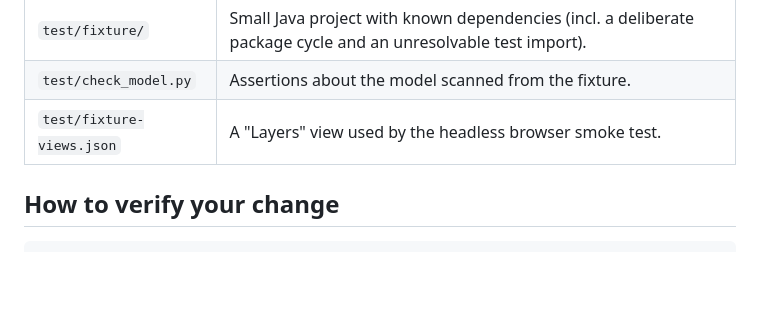
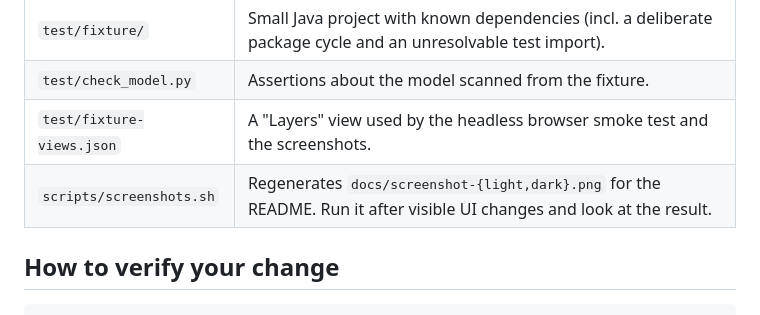
Before and after one commit to flbaue/depviewer, a Markdown page: AGENTS.md, the part around the change. GitHub-like rendering; blank space fills up the shorter version.

```diff
--- a/AGENTS.md
+++ b/AGENTS.md
@@ -18,7 +18,8 @@ no frameworks** — a JDK 17+ and a browser are all a user needs.
 | `scripts/check.sh` | **The** check. Run it before you say you are done. |
 | `test/fixture/` | Small Java project with known dependencies (incl. a deliberate package cycle and an unresolvable test import). |
 | `test/check_model.py` | Assertions about the model scanned from the fixture. |
-| `test/fixture-views.json` | A "Layers" view used by the headless browser smoke test. |
+| `test/fixture-views.json` | A "Layers" view used by the headless browser smoke test and the screenshots. |
+| `scripts/screenshots.sh` | Regenerates `docs/screenshot-{light,dark}.png` for the README. Run it after visible UI changes and look at the result. |
 
 ## How to verify your change
 
```
Also changed, not shown: README.md (+8 -0 lines), docs/screenshot-dark.png (added), docs/screenshot-light.png (added), 1 other file.
